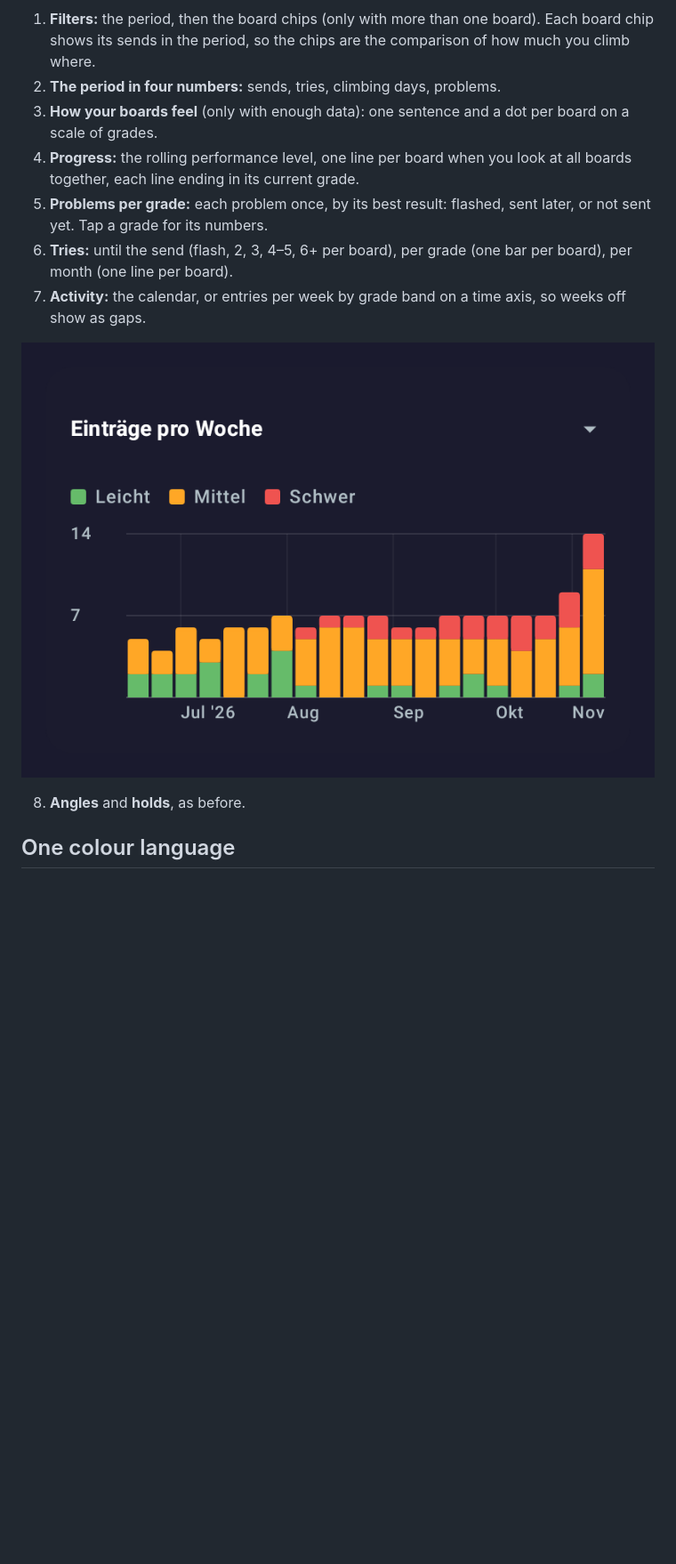
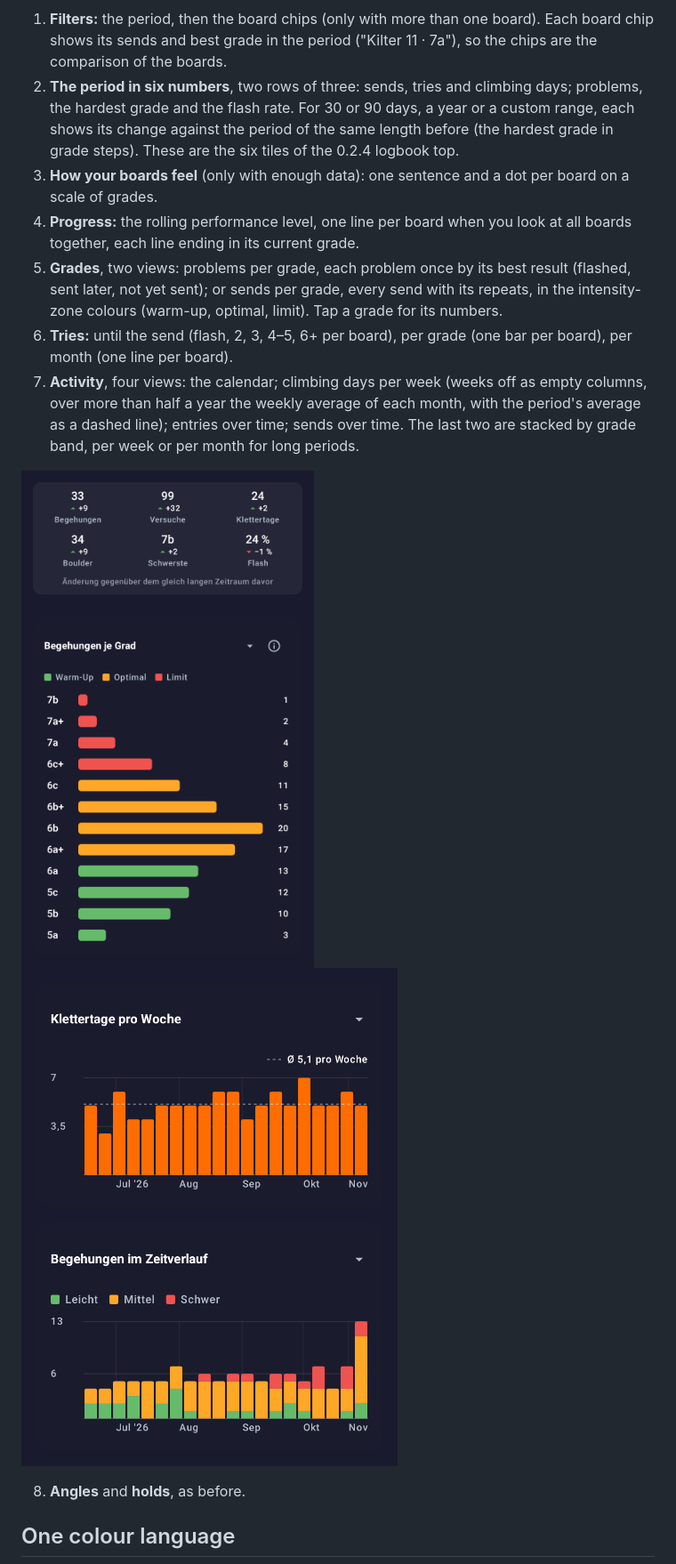
Before and after one commit to cruxcoach-agent/crux-reports, a Markdown page: feat-0.2.5-analytics/2026-11-01-statistics-highlights.md, the part around one of its changes. Shown at 89% size. Rendered like a GitHub page; pictures changed too: feat-0.2.5-analytics/2026-11-01-period-and-grade-sends.png (added), feat-0.2.5-analytics/2026-11-01-weekly.png; blank space fills up the shorter version.

```diff
--- a/feat-0.2.5-analytics/2026-11-01-statistics-highlights.md
+++ b/feat-0.2.5-analytics/2026-11-01-statistics-highlights.md
@@ -31,15 +49,16 @@ The renders come from the design test with a made-up logbook on three boards, on
 ![Statistics, upper half, dark](2026-11-01-sheet-top.png)
 ![Statistics, lower half, dark](2026-11-01-sheet-bottom.png)
 
-1. **Filters:** the period, then the board chips (only with more than one board). Each board chip shows its sends in the period, so the chips are the comparison of how much you climb where.
-2. **The period in four numbers:** sends, tries, climbing days, problems.
+1. **Filters:** the period, then the board chips (only with more than one board). Each board chip shows its sends and best grade in the period ("Kilter 11 · 7a"), so the chips are the comparison of the boards.
+2. **The period in six numbers**, two rows of three: sends, tries and climbing days; problems, the hardest grade and the flash rate. For 30 or 90 days, a year or a custom range, each shows its change against the period of the same length before (the hardest grade in grade steps). These are the six tiles of the 0.2.4 logbook top.
 3. **How your boards feel** (only with enough data): one sentence and a dot per board on a scale of grades.
 4. **Progress:** the rolling performance level, one line per board when you look at all boards together, each line ending in its current grade.
-5. **Problems per grade:** each problem once, by its best result: flashed, sent later, or not sent yet. Tap a grade for its numbers.
+5. **Grades**, two views: problems per grade, each problem once by its best result (flashed, sent later, not yet sent); or sends per grade, every send with its repeats, in the intensity-zone colours (warm-up, optimal, limit). Tap a grade for its numbers.
 6. **Tries:** until the send (flash, 2, 3, 4–5, 6+ per board), per grade (one bar per board), per month (one line per board).
-7. **Activity:** the calendar, or entries per week by grade band on a time axis, so weeks off show as gaps.
+7. **Activity**, four views: the calendar; climbing days per week (weeks off as empty columns, over more than half a year the weekly average of each month, with the period's average as a dashed line); entries over time; sends over time. The last two are stacked by grade band, per week or per month for long periods.
 
-![Entries per week, dark](2026-11-01-weekly.png)
+![Period numbers with changes, sends per grade](2026-11-01-period-and-grade-sends.png)
+![Climbing days per week and sends over time, dark](2026-11-01-weekly.png)
 
 8. **Angles** and **holds**, as before.
 
```
Also changed, not shown: other parts of feat-0.2.5-analytics/2026-11-01-statistics-highlights.md (+23 -4 lines), feat-0.2.5-analytics/2026-11-01-glance-top-light.png, feat-0.2.5-analytics/2026-11-01-glance-top.png, feat-0.2.5-analytics/2026-11-01-sheet-top-light.png, feat-0.2.5-analytics/2026-11-01-sheet-top.png.
